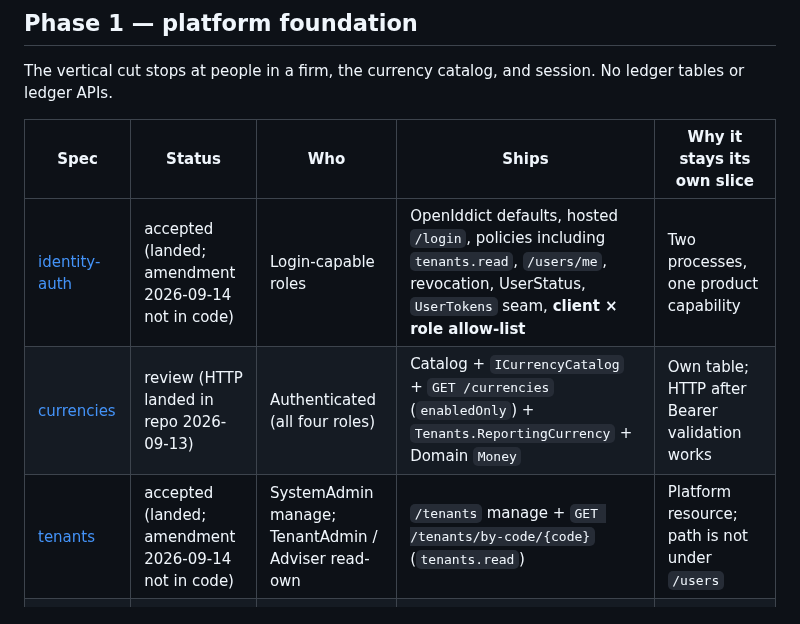
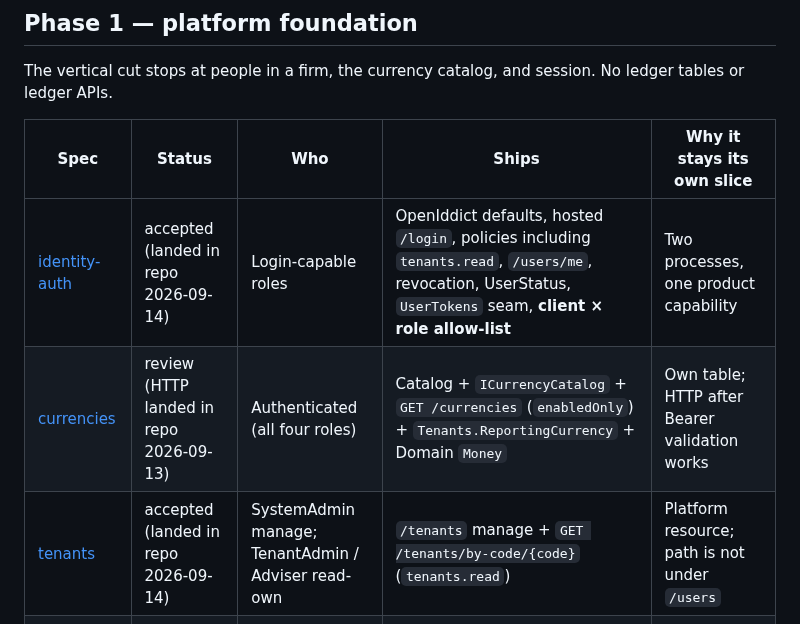
Before and after one commit to louis297/MyWealthV2, a Markdown page: docs/features/README.md, the part around the change. Rendered like a GitHub page.

```diff
--- a/docs/features/README.md
+++ b/docs/features/README.md
@@ -37,9 +37,9 @@ The vertical cut stops at people in a firm, the currency catalog, and session. N
 
 | Spec | Status | Who | Ships | Why it stays its own slice |
 | --- | --- | --- | --- | --- |
-| [identity-auth](identity-auth.md) | accepted (landed; amendment 2026-09-14 not in code) | Login-capable roles | OpenIddict defaults, hosted `/login`, policies including `tenants.read`, `/users/me`, revocation, UserStatus, `UserTokens` seam, **client × role allow-list** | Two processes, one product capability |
+| [identity-auth](identity-auth.md) | accepted (landed in repo 2026-09-14) | Login-capable roles | OpenIddict defaults, hosted `/login`, policies including `tenants.read`, `/users/me`, revocation, UserStatus, `UserTokens` seam, **client × role allow-list** | Two processes, one product capability |
 | [currencies](currencies.md) | review (HTTP landed in repo 2026-09-13) | Authenticated (all four roles) | Catalog + `ICurrencyCatalog` + `GET /currencies` (`enabledOnly`) + `Tenants.ReportingCurrency` + Domain `Money` | Own table; HTTP after Bearer validation works |
-| [tenants](tenants.md) | accepted (landed; amendment 2026-09-14 not in code) | SystemAdmin manage; TenantAdmin / Adviser read-own | `/tenants` manage + `GET /tenants/by-code/{code}` (`tenants.read`) | Platform resource; path is not under `/users` |
+| [tenants](tenants.md) | accepted (landed in repo 2026-09-14) | SystemAdmin manage; TenantAdmin / Adviser read-own | `/tenants` manage + `GET /tenants/by-code/{code}` (`tenants.read`) | Platform resource; path is not under `/users` |
 | [tenant-admins](tenant-admins.md) | accepted (landed in repo 2026-09-13) | SystemAdmin | `/users/tenant-admins`; dual-write; last-admin disable allowed; disabled tenant → 400 `disabled`/`tenant` | Caller and gap belong here |
 | [advisers](advisers.md) | accepted (landed in repo 2026-09-14 `8e5568c`) | TenantAdmin | `/users/advisers`; current tenant; cross-tenant 404; `DisableAdviser(bool)` guard | Different guard and portal list |
 | [customers](customers.md) | accepted (landed in repo 2026-09-14 `b16d059`) | TenantAdmin; Adviser (assigned) | `/users/customers`; login principal; reassign + `CustomerAdviserReassigned`; no portal; no ledger guard | Assignment scope and rebind |
```
Also changed, not shown: docs/features/currencies.md (+1 -1 lines).
